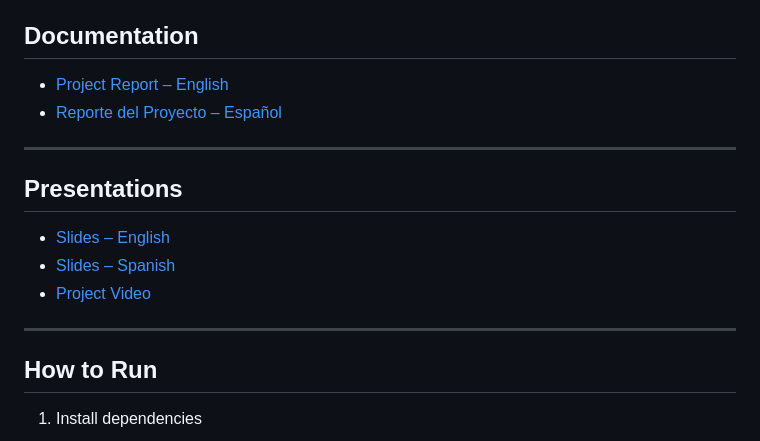
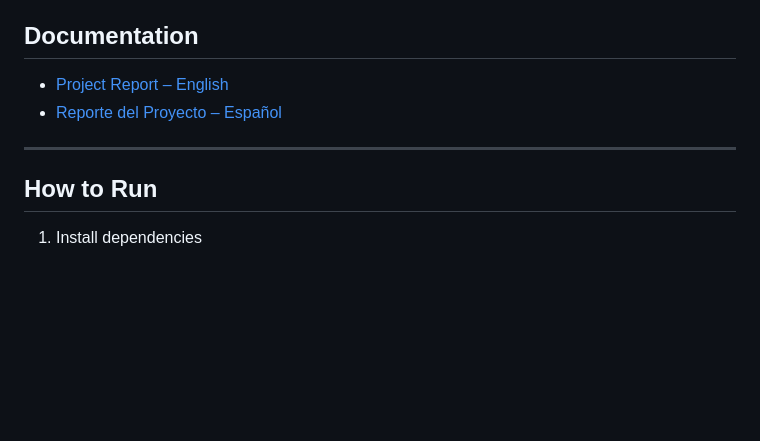
Before and after one commit to cflorido/Text-Analytics-Tool, a Markdown page: README.md, the part around the change printed below. Rendered like a GitHub page; blank space fills up the shorter version.

````diff
--- a/README.md
+++ b/README.md
@@ -70,13 +74,6 @@ Fase2/
 
 ---
 
-## Presentations
-- [Slides – English](#)
-- [Slides – Spanish](#)
-- [Project Video](./Fase1/LinkVideo.txt)
-
----
-
 ## How to Run
 1. Install dependencies
 ```bash
````
Also changed, not shown: other parts of README.md (+6 -2 lines).
